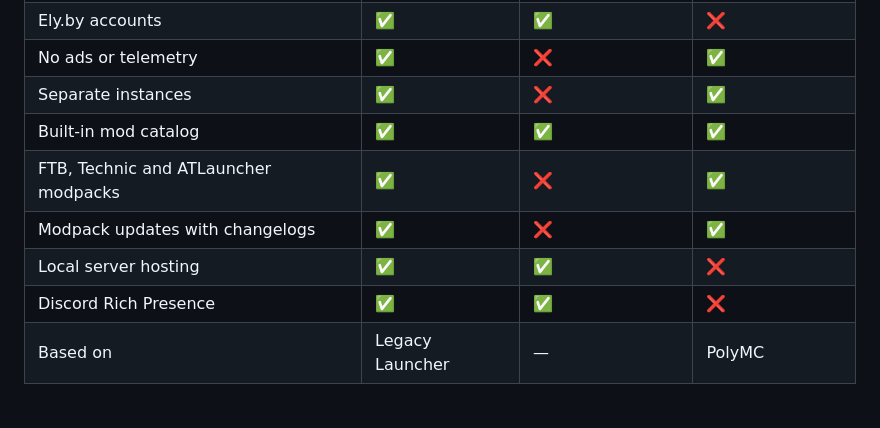
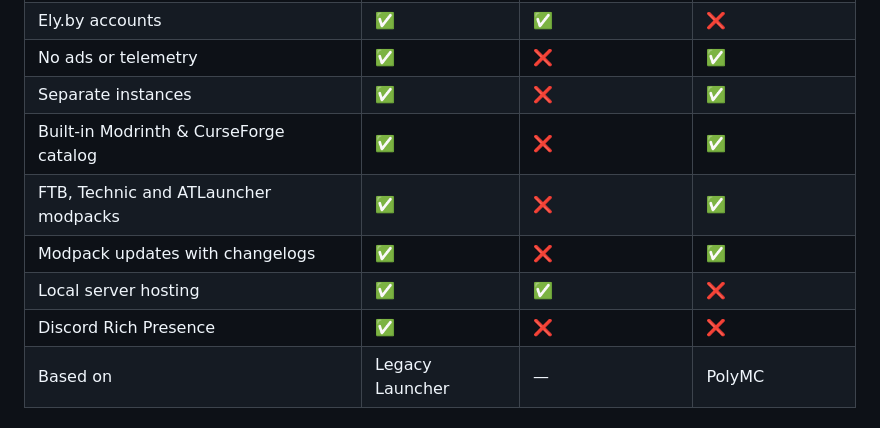
Before and after one commit to Legismmc/legism, a Markdown page: README.md, the part around the change. Drawn GitHub-style.

```diff
--- a/README.md
+++ b/README.md
@@ -62,11 +62,11 @@ A fork of [Legacy Launcher](https://llaun.ch/) — **not** endorsed by or affili
 | Ely.by accounts                                | ✅                | ✅              | ❌             |
 | No ads or telemetry                            | ✅                | ❌              | ✅             |
 | Separate instances                             | ✅                | ❌              | ✅             |
-| Built-in mod catalog                           | ✅                | ✅              | ✅             |
+| Built-in Modrinth & CurseForge catalog         | ✅                | ❌              | ✅             |
 | FTB, Technic and ATLauncher modpacks           | ✅                | ❌              | ✅             |
 | Modpack updates with changelogs                | ✅                | ❌              | ✅             |
 | Local server hosting                           | ✅                | ✅              | ❌             |
-| Discord Rich Presence                          | ✅                | ✅              | ❌             |
+| Discord Rich Presence                          | ✅                | ❌              | ❌             |
 | Based on                                       | Legacy Launcher   | —               | PolyMC         |
 
 ## Installation
```
Also changed, not shown: README_ru.md (+2 -2 lines).
